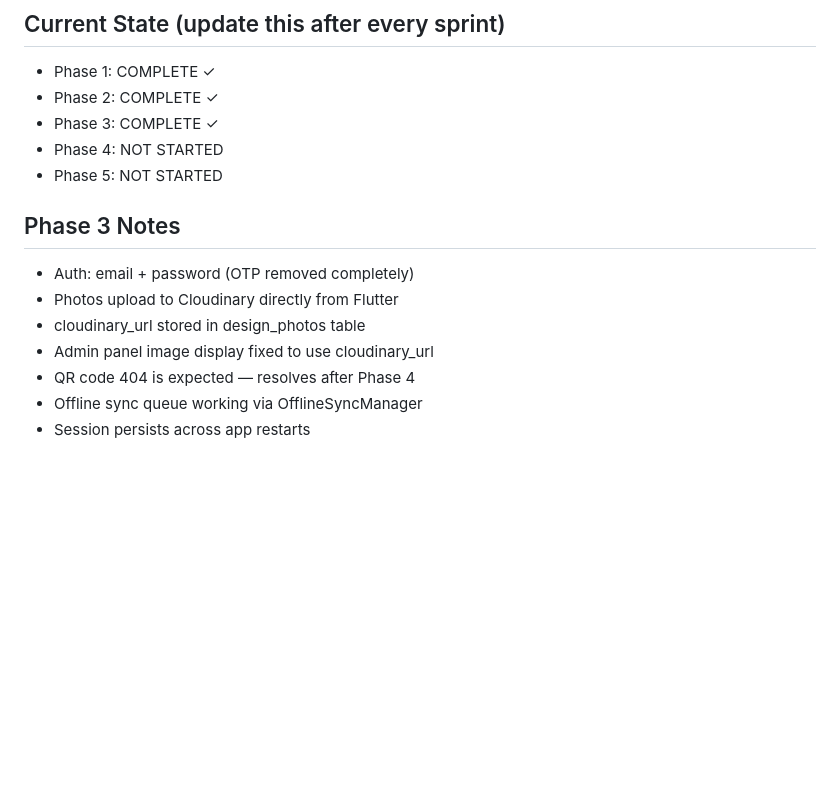
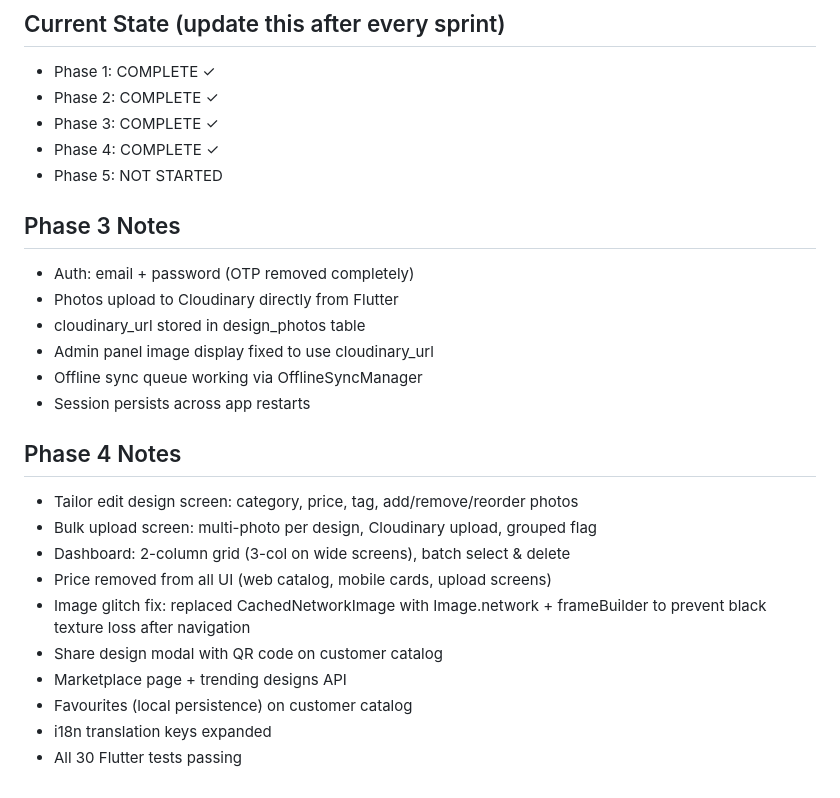
Before and after one commit to yhdkdl/tailor-catalog, a Markdown page: AGENT.md, the part around the change. Rendered like a GitHub page; blank space fills up the shorter version.

Commit message:
docs: mark phase 4 complete, add notes

```diff
--- a/AGENT.md
+++ b/AGENT.md
@@ -194,7 +194,7 @@ SUPABASE_ANON_KEY=
 - Phase 1: COMPLETE ✓
 - Phase 2: COMPLETE ✓
 - Phase 3: COMPLETE ✓
-- Phase 4: NOT STARTED
+- Phase 4: COMPLETE ✓
 - Phase 5: NOT STARTED
 
 ## Phase 3 Notes
@@ -202,6 +202,17 @@ SUPABASE_ANON_KEY=
 - Photos upload to Cloudinary directly from Flutter
 - cloudinary_url stored in design_photos table
 - Admin panel image display fixed to use cloudinary_url
-- QR code 404 is expected — resolves after Phase 4
 - Offline sync queue working via OfflineSyncManager
 - Session persists across app restarts
+
+## Phase 4 Notes
+- Tailor edit design screen: category, price, tag, add/remove/reorder photos
+- Bulk upload screen: multi-photo per design, Cloudinary upload, grouped flag
+- Dashboard: 2-column grid (3-col on wide screens), batch select & delete
+- Price removed from all UI (web catalog, mobile cards, upload screens)
+- Image glitch fix: replaced CachedNetworkImage with Image.network + frameBuilder to prevent black texture loss after navigation
+- Share design modal with QR code on customer catalog
+- Marketplace page + trending designs API
+- Favourites (local persistence) on customer catalog
+- i18n translation keys expanded
+- All 30 Flutter tests passing
```
